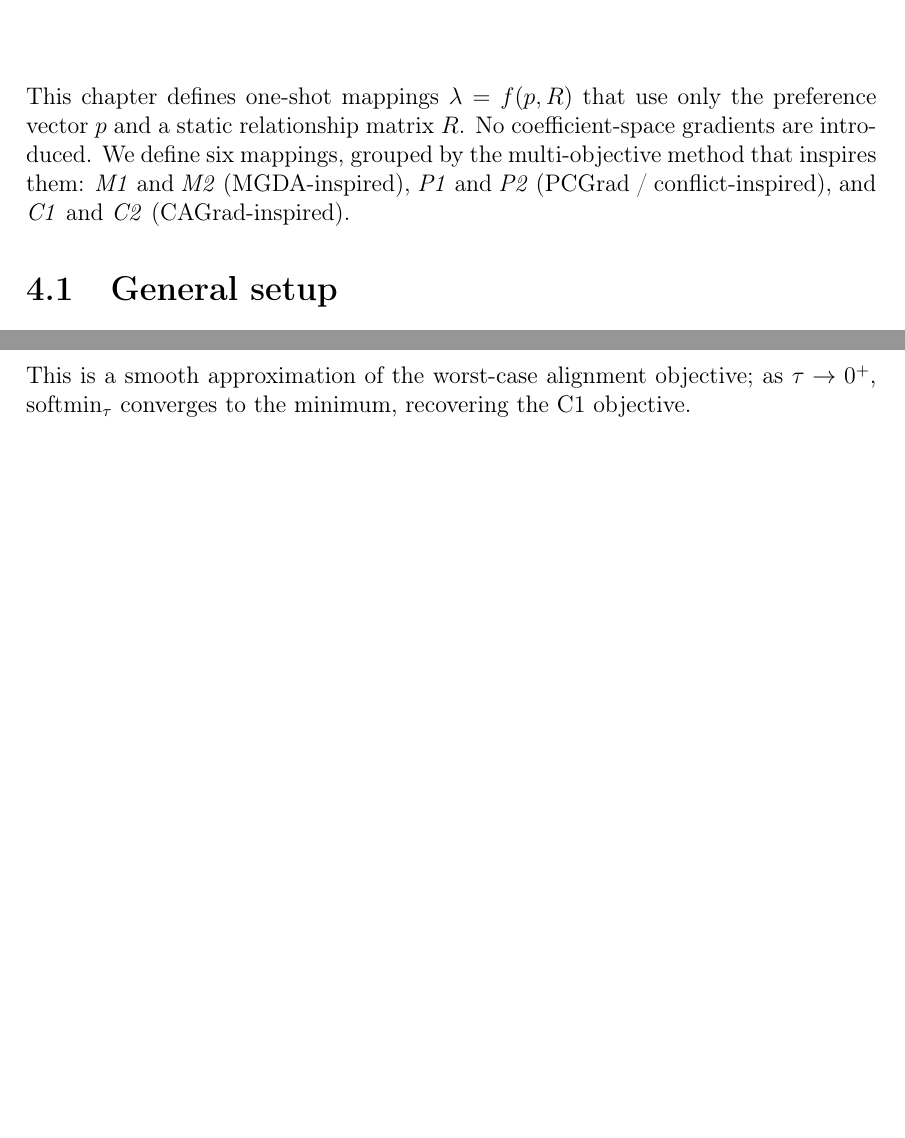
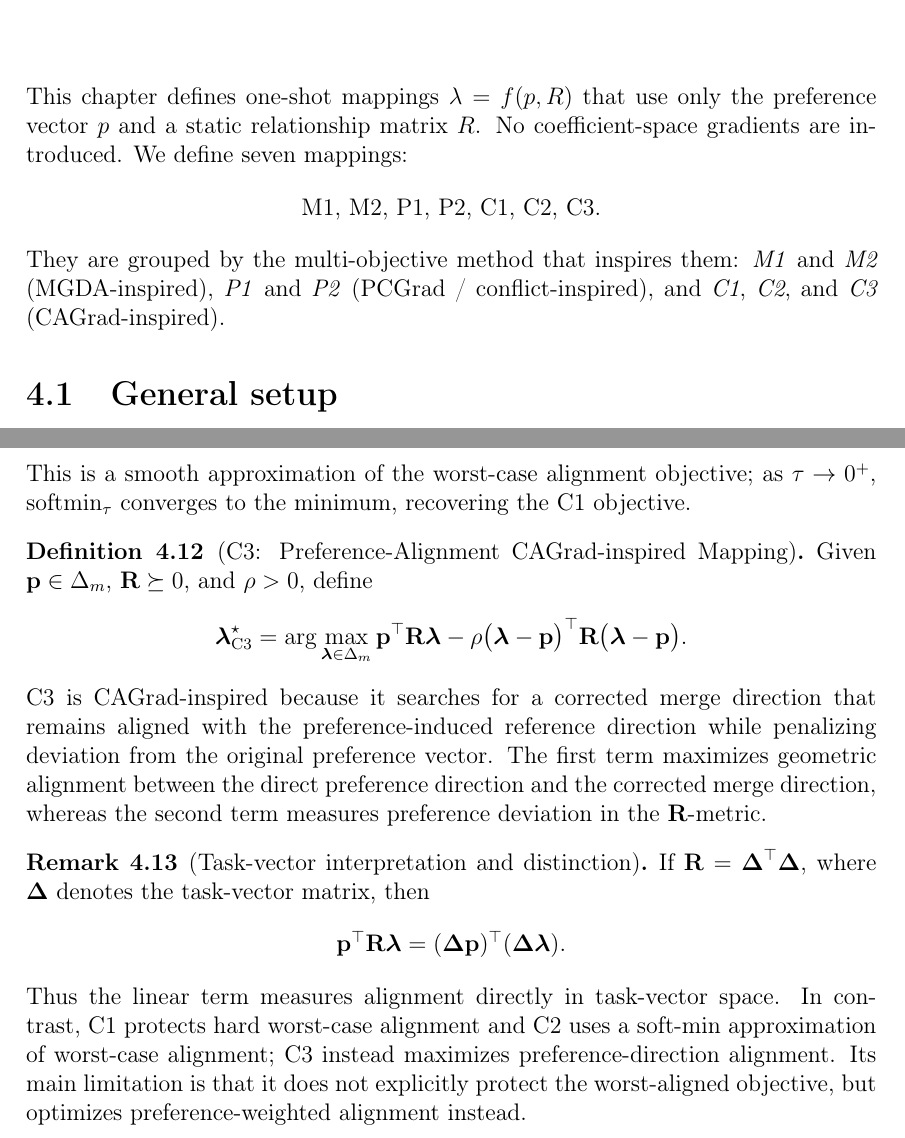
Before and after one commit to NZhang137/master-thesis, a LaTeX thesis (thesis/main.tex): two parts of pages 14 and 17 of 24, joined at a grey line, cut so that both start at the same text, the shorter picture padded with empty space. Compiled offline with pdfLaTeX.

Commit message:
Update main.tex

```diff
--- a/thesis/main.tex
+++ b/thesis/main.tex
@@ -448,7 +448,11 @@ The reference \(\lambda_{\mathrm{best}}^{\mathcal{B}}(p)\) is the best coefficie
 \chapter{Method}
 \label{chap:method}
 
-This chapter defines one-shot mappings \(\lambda=f(p,R)\) that use only the preference vector \(p\) and a static relationship matrix \(R\). No coefficient-space gradients are introduced. We define six mappings, grouped by the multi-objective method that inspires them: \emph{M1} and \emph{M2} (MGDA-inspired), \emph{P1} and \emph{P2} (PCGrad / conflict-inspired), and \emph{C1} and \emph{C2} (CAGrad-inspired).
+This chapter defines one-shot mappings \(\lambda=f(p,R)\) that use only the preference vector \(p\) and a static relationship matrix \(R\). No coefficient-space gradients are introduced. We define seven mappings:
+\[
+\text{M1, M2, P1, P2, C1, C2, C3}.
+\]
+They are grouped by the multi-objective method that inspires them: \emph{M1} and \emph{M2} (MGDA-inspired), \emph{P1} and \emph{P2} (PCGrad / conflict-inspired), and \emph{C1}, \emph{C2}, and \emph{C3} (CAGrad-inspired).
 
 \section{General setup}
 
@@ -609,6 +613,37 @@ Then
 This is a smooth approximation of the worst-case alignment objective; as \(\tau\to 0^+\), \(\softmin_\tau\) converges to the minimum, recovering the C1 objective.
 \end{definition}
 
+\begin{definition}[C3: Preference-Alignment CAGrad-inspired Mapping]
+Given \(\mathbf p\in\Delta_m\), \(\mathbf R\succeq 0\), and \(\rho>0\), define
+\[
+\boldsymbol{\lambda}_{\mathrm{C3}}^{\star}
+=
+\arg\max_{\boldsymbol{\lambda}\in\Delta_m}
+\mathbf p^\top \mathbf R\boldsymbol{\lambda}
+-
+\rho
+\bigl(
+\boldsymbol{\lambda}-\mathbf p
+\bigr)^\top
+\mathbf R
+\bigl(
+\boldsymbol{\lambda}-\mathbf p
+\bigr).
+\]
+C3 is CAGrad-inspired because it searches for a corrected merge direction that remains aligned with the preference-induced reference direction while penalizing deviation from the original preference vector. The first term maximizes geometric alignment between the direct preference direction and the corrected merge direction, whereas the second term measures preference deviation in the \(\mathbf R\)-metric.
+\end{definition}
+
+\begin{remark}[Task-vector interpretation and distinction]
+If \(\mathbf R=\boldsymbol{\Delta}^\top\boldsymbol{\Delta}\), where \(\boldsymbol{\Delta}\) denotes the task-vector matrix, then
+\[
+\mathbf p^\top \mathbf R\boldsymbol{\lambda}
+=
+(\boldsymbol{\Delta}\mathbf p)^\top
+(\boldsymbol{\Delta}\boldsymbol{\lambda}).
+\]
+Thus the linear term measures alignment directly in task-vector space. In contrast, C1 protects hard worst-case alignment and C2 uses a soft-min approximation of worst-case alignment; C3 instead maximizes preference-direction alignment. Its main limitation is that it does not explicitly protect the worst-aligned objective, but optimizes preference-weighted alignment instead.
+\end{remark}
+
 
 
 \chapter{Practical LoRA-Based Implementation}
```
Also changed, not shown: thesis/main.tex (2 more changed lines).
